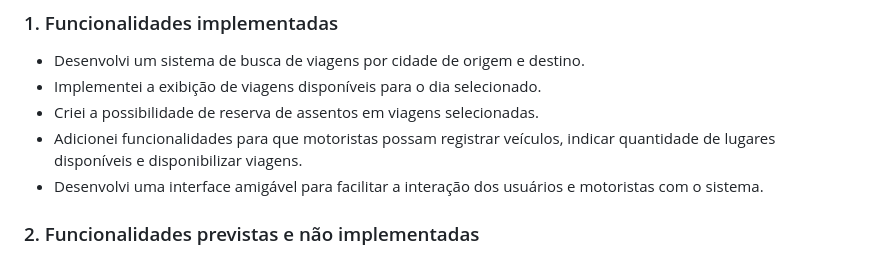
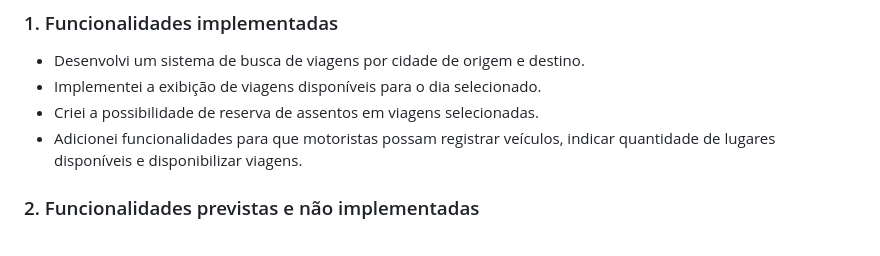
Before and after one commit to UFOP-CSI477/csi606-2023-02-atividades-LucasBrazza, a Markdown page: Projeto/02-final-version.md, the part around the change. Rendered like a GitHub page.

```diff
--- a/Projeto/02-final-version.md
+++ b/Projeto/02-final-version.md
@@ -14,7 +14,6 @@ Este trabalho apresenta o desenvolvimento de um sistema de reserva de assentos e
 - Implementei a exibição de viagens disponíveis para o dia selecionado.
 - Criei a possibilidade de reserva de assentos em viagens selecionadas.
 - Adicionei funcionalidades para que motoristas possam registrar veículos, indicar quantidade de lugares disponíveis e disponibilizar viagens.
-- Desenvolvi uma interface amigável para facilitar a interação dos usuários e motoristas com o sistema.
 
 ### 2. Funcionalidades previstas e não implementadas
 
```
